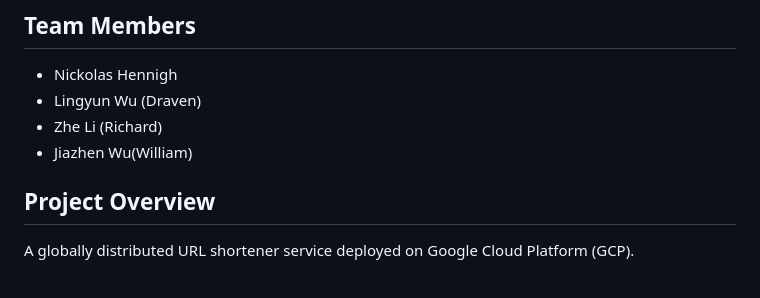
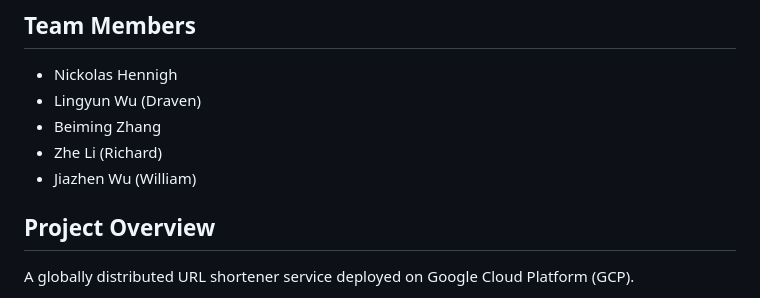
Before and after one commit to DravenWLY/YouRL, a Markdown page: README.md, the part around the change. GitHub-like rendering.

Commit message:
Group member update

```diff
--- a/README.md
+++ b/README.md
@@ -7,8 +7,9 @@
 
 - Nickolas Hennigh
 - Lingyun Wu (Draven)
+- Beiming Zhang
 - Zhe Li (Richard)
-- Jiazhen Wu(William)
+- Jiazhen Wu (William)
 
 ## Project Overview
 
```
